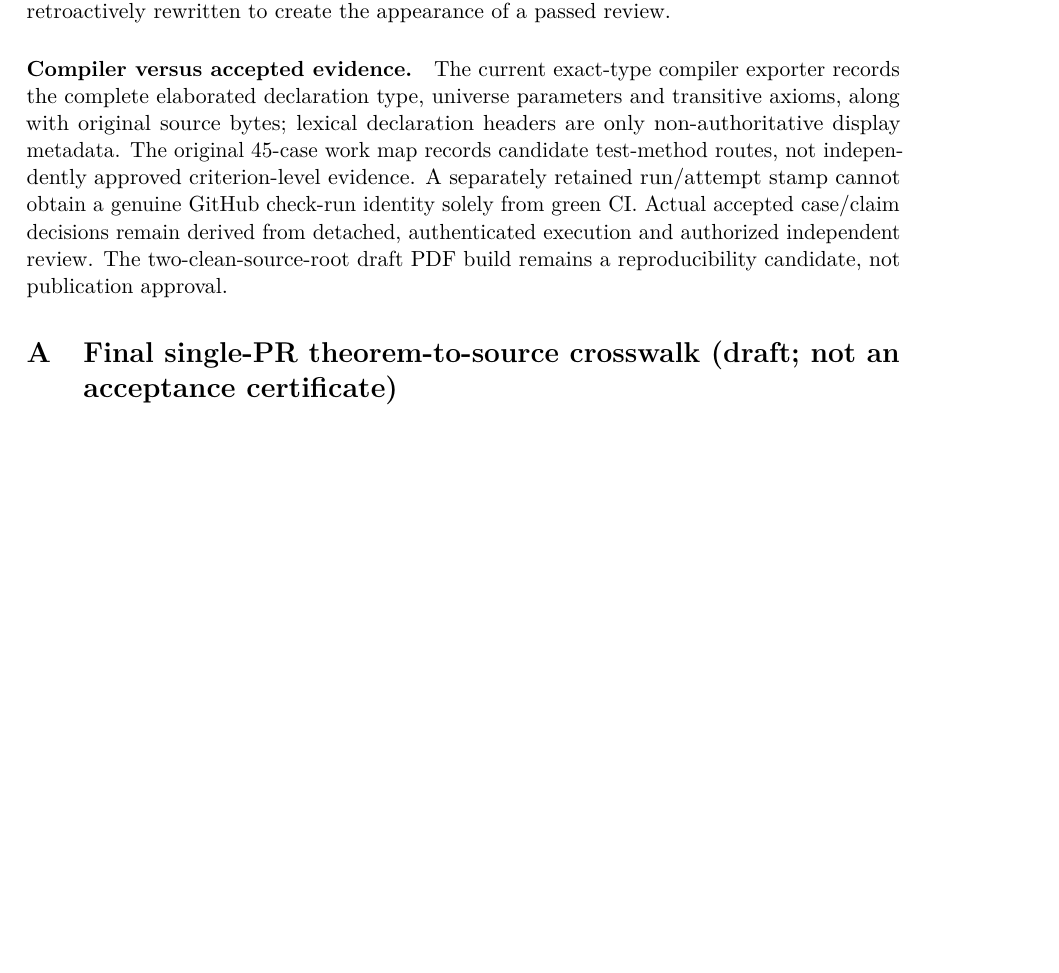
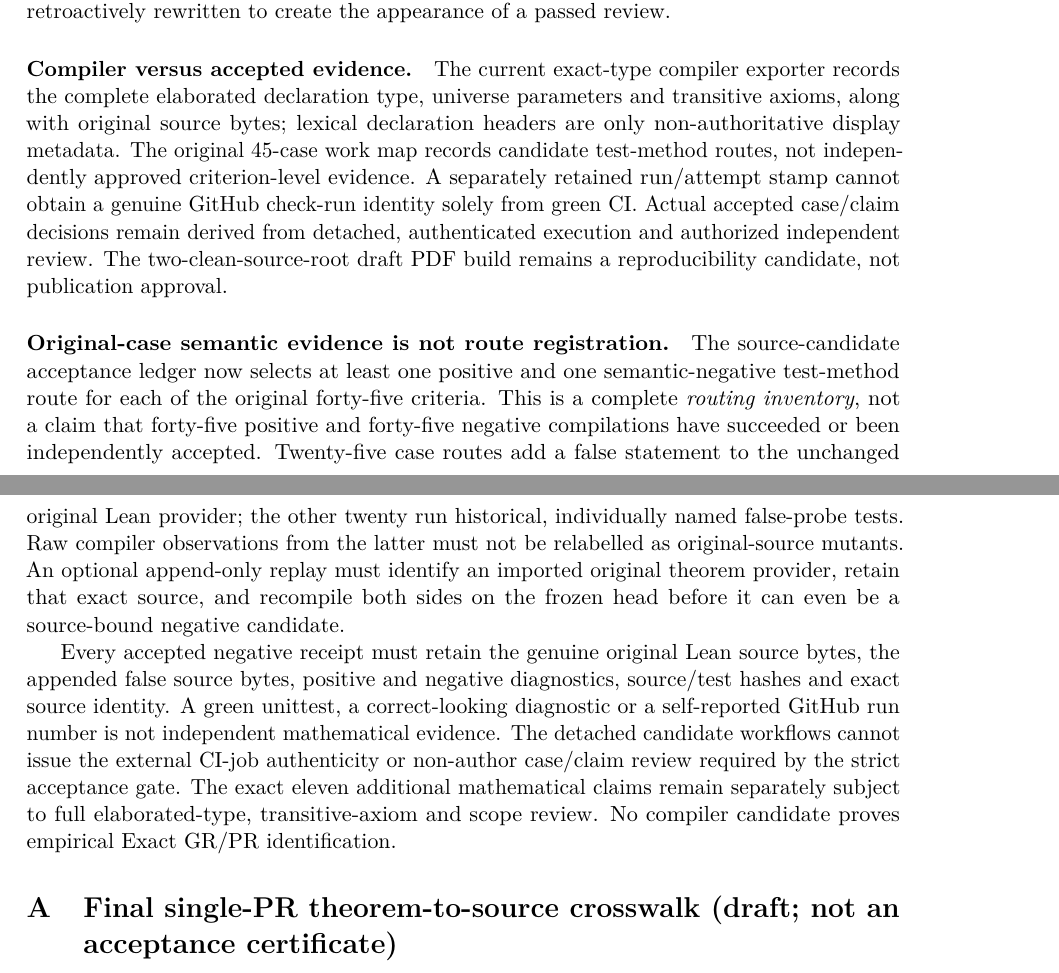
Before and after one commit to HMarcusWH/PermanssonLean, a LaTeX paper (research_papers/mathematical_closure/main.tex, which reads research_papers/mathematical_closure/sections/07_formal_verification.tex): part of page 6 of 8 before the commit and two parts of pages 6 and 7 of 8 after it, the two joined at a grey line, cut so that both start at the same text, the shorter picture padded with empty space. Compiled offline with pdfLaTeX.

Commit message:
docs(paper): distinguish routed negatives, retained Lean evidence and true acceptance

```diff
--- a/research_papers/mathematical_closure/sections/07_formal_verification.tex
+++ b/research_papers/mathematical_closure/sections/07_formal_verification.tex
@@ -42,3 +42,29 @@ Actual accepted case/claim decisions remain derived from detached,
 authenticated execution and authorized independent review. The
 two-clean-source-root draft PDF build remains a reproducibility
 candidate, not publication approval.
+
+
+\paragraph{Original-case semantic evidence is not route registration.}
+The source-candidate acceptance ledger now selects at least one positive
+and one semantic-negative test-method route for each of the original
+forty-five criteria. This is a complete \emph{routing inventory}, not a
+claim that forty-five positive and forty-five negative compilations have
+succeeded or been independently accepted. Twenty-five case routes
+add a false statement to the unchanged original Lean provider; the
+other twenty run historical, individually named false-probe tests.
+Raw compiler observations from the latter must not be relabelled as
+original-source mutants. An optional append-only replay must identify
+an imported original theorem provider, retain that exact source,
+and recompile both sides on the frozen head before it can even be a
+source-bound negative candidate.
+
+Every accepted negative receipt must retain the genuine original Lean
+source bytes, the appended false source bytes, positive and negative
+diagnostics, source/test hashes and exact source identity. A green
+unittest, a correct-looking diagnostic or a self-reported GitHub run
+number is not independent mathematical evidence. The detached
+candidate workflows cannot issue the external CI-job authenticity
+or non-author case/claim review required by the strict acceptance gate.
+The exact eleven additional mathematical claims remain separately
+subject to full elaborated-type, transitive-axiom and scope review.
+No compiler candidate proves empirical Exact GR/PR identification.
```
